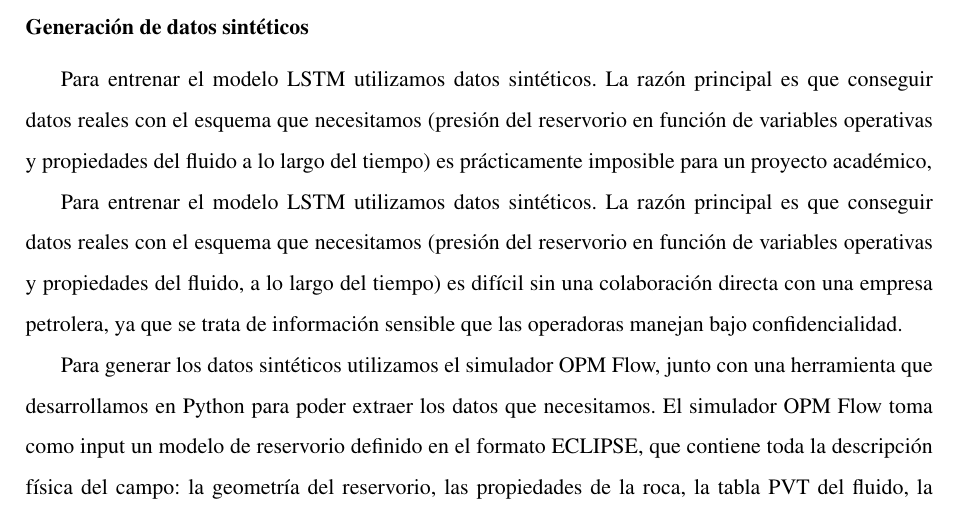
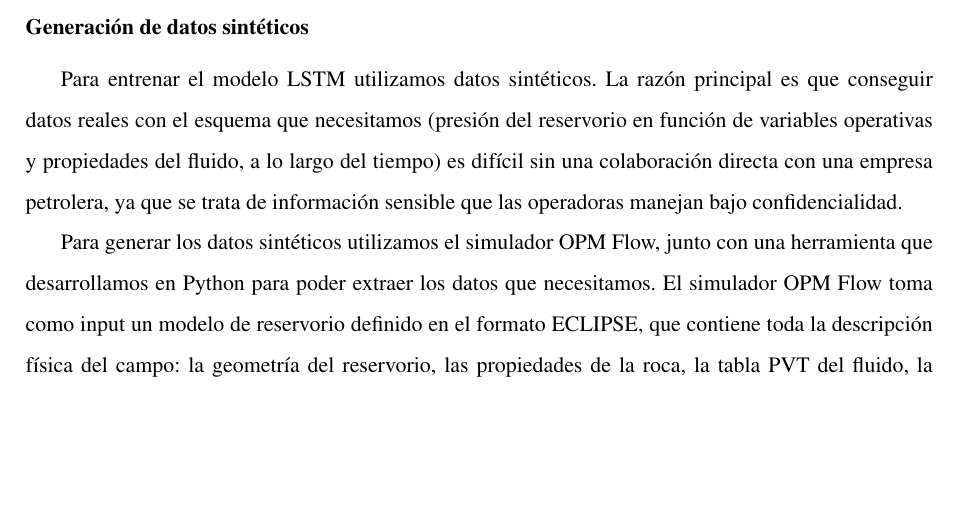
Before and after one commit to tpp-grupo-166/informe, a LaTeX document (informe.tex): part of page 13 of 19, cut so that both start at the same text, the shorter picture padded with empty space. Compiled offline with pdfLaTeX.

Commit message:
borro parrafo repetido

```diff
--- a/informe.tex
+++ b/informe.tex
@@ -475,10 +475,6 @@ del primer dataset que no se usa como input sino como variable a predecir.
 \paragraph{Generación de datos sintéticos}
 
 Para entrenar el modelo LSTM utilizamos datos sintéticos. La razón principal es que conseguir datos
-reales con el esquema que necesitamos (presión del reservorio en función de variables operativas y
-propiedades del fluido a lo largo del tiempo) es prácticamente imposible para un proyecto académico,
-
-Para entrenar el modelo LSTM utilizamos datos sintéticos. La razón principal es que conseguir datos
 reales con el esquema que necesitamos (presión del reservorio en función de variables operativas
 y propiedades del fluido, a lo largo del tiempo) es difícil sin una colaboración directa con una empresa petrolera,
 ya que se trata de información sensible que las operadoras manejan bajo confidencialidad.
```
